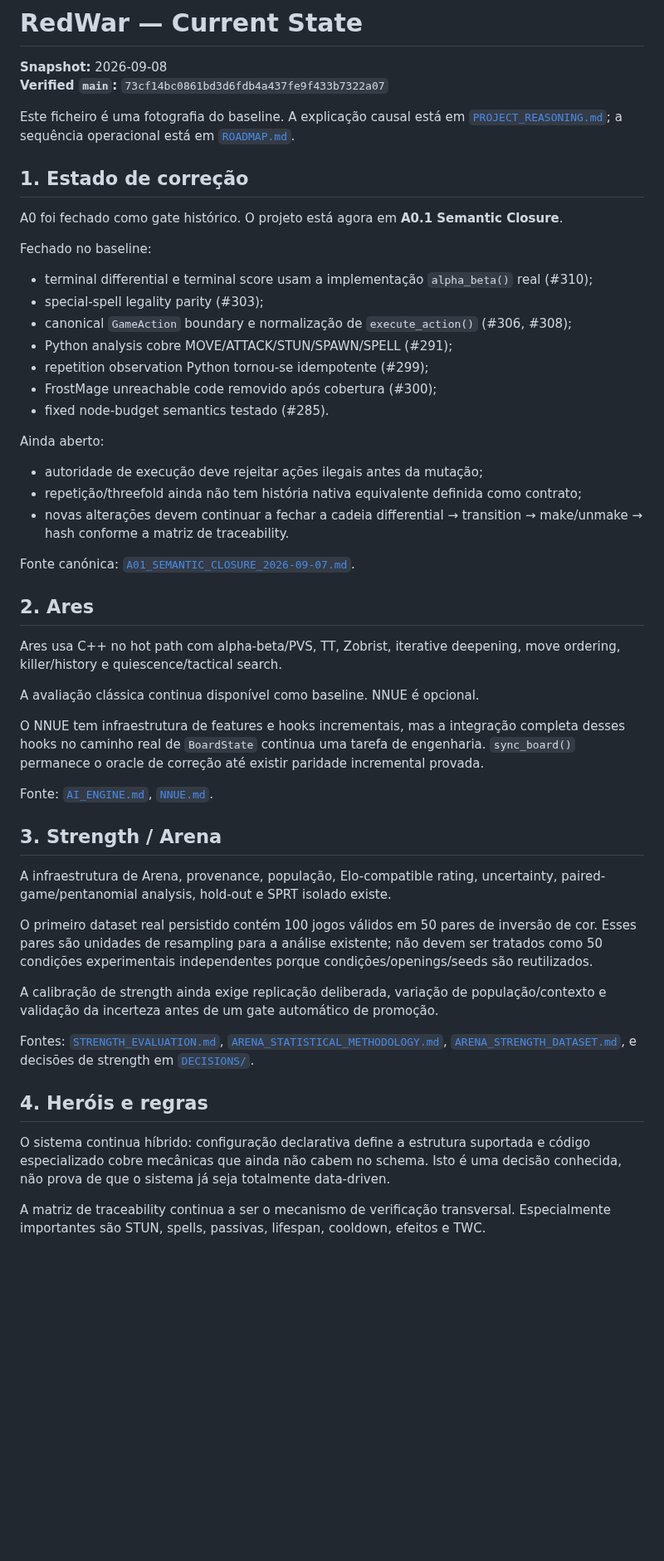
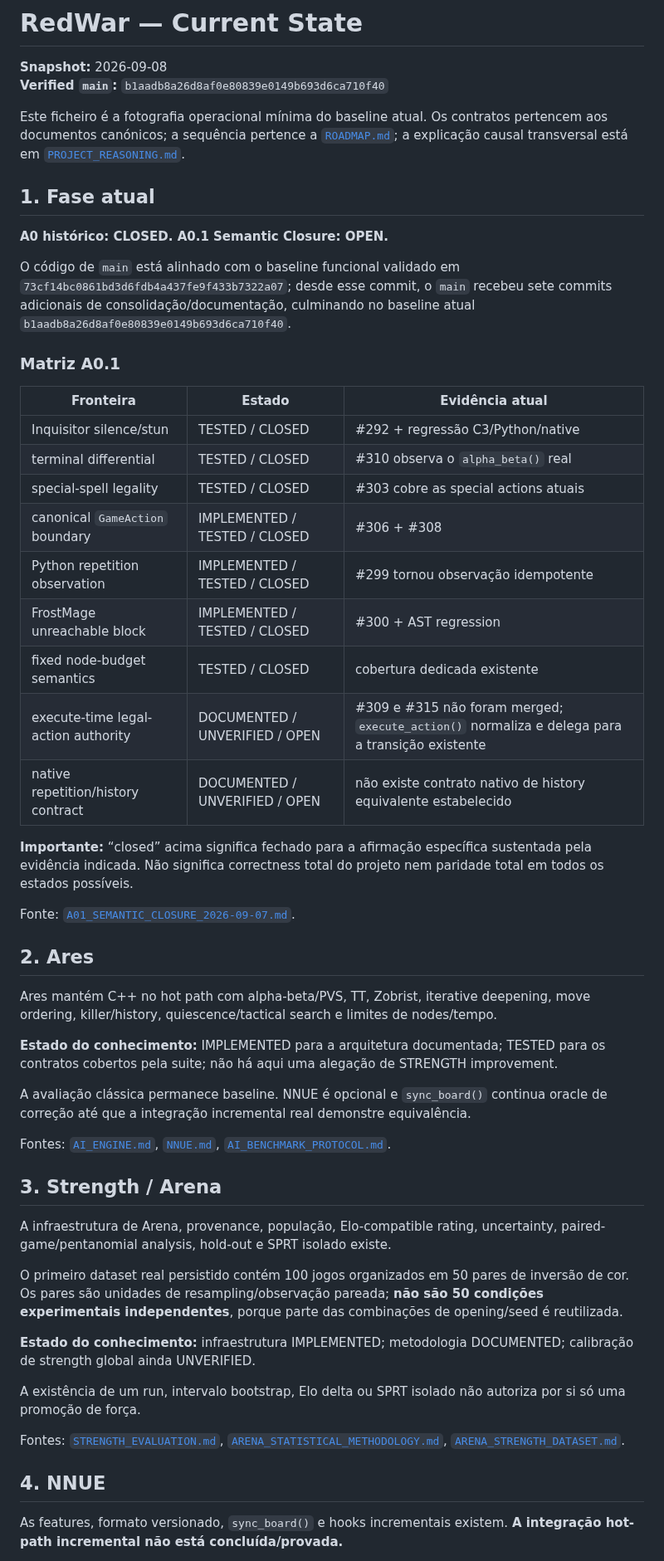
Before and after one commit to Siuo-Player/RedWar, a Markdown page: docs/CURRENT_STATE.md, the part around one of its changes. Shown at 83% size. GitHub-like rendering; blank space fills up the shorter version.

Commit message:
docs: update current state to actual main baseline

```diff
--- a/docs/CURRENT_STATE.md
+++ b/docs/CURRENT_STATE.md
@@ -1,55 +1,57 @@
 # RedWar — Current State
 
 **Snapshot:** 2026-09-08
-**Verified `main`:** `73cf14bc0861bd3d6fdb4a437fe9f433b7322a07`
+**Verified `main`:** `b1aadb8a26d8af0e80839e0149b693d6ca710f40`
 
-Este ficheiro é uma fotografia do baseline. A explicação causal está em [`PROJECT_REASONING.md`](PROJECT_REASONING.md); a sequência operacional está em [`ROADMAP.md`](ROADMAP.md).
+Este ficheiro é a fotografia operacional mínima do baseline atual. Os contratos pertencem aos documentos canónicos; a sequência pertence a [`ROADMAP.md`](ROADMAP.md); a explicação causal transversal está em [`PROJECT_REASONING.md`](PROJECT_REASONING.md).
 
-## 1. Estado de correção
+## 1. Fase atual
 
-A0 foi fechado como gate histórico. O projeto está agora em **A0.1 Semantic Closure**.
+**A0 histórico: CLOSED. A0.1 Semantic Closure: OPEN.**
 
-Fechado no baseline:
+O código de `main` está alinhado com o baseline funcional validado em `73cf14bc0861bd3d6fdb4a437fe9f433b7322a07`; desde esse commit, o `main` recebeu sete commits adicionais de consolidação/documentação, culminando no baseline atual `b1aadb8a26d8af0e80839e0149b693d6ca710f40`.
 
-- terminal differential e terminal score usam a implementação `alpha_beta()` real (#310);
-- special-spell legality parity (#303);
-- canonical `GameAction` boundary e normalização de `execute_action()` (#306, #308);
-- Python analysis cobre MOVE/ATTACK/STUN/SPAWN/SPELL (#291);
-- repetition observation Python tornou-se idempotente (#299);
-- FrostMage unreachable code removido após cobertura (#300);
-- fixed node-budget semantics testado (#285).
+### Matriz A0.1
 
-Ainda aberto:
+| Fronteira | Estado | Evidência atual |
+|---|---|---|
+| Inquisitor silence/stun | TESTED / CLOSED | #292 + regressão C3/Python/native |
+| terminal differential | TESTED / CLOSED | #310 observa o `alpha_beta()` real |
+| special-spell legality | TESTED / CLOSED | #303 cobre as special actions atuais |
+| canonical `GameAction` boundary | IMPLEMENTED / TESTED / CLOSED | #306 + #308 |
+| Python repetition observation | IMPLEMENTED / TESTED / CLOSED | #299 tornou observação idempotente |
+| FrostMage unreachable block | IMPLEMENTED / TESTED / CLOSED | #300 + AST regression |
+| fixed node-budget semantics | TESTED / CLOSED | cobertura dedicada existente |
+| execute-time legal-action authority | DOCUMENTED / UNVERIFIED / OPEN | #309 e #315 não foram merged; `execute_action()` normaliza e delega para a transição existente |
+| native repetition/history contract | DOCUMENTED / UNVERIFIED / OPEN | não existe contrato nativo de history equivalente estabelecido |
 
-- autoridade de execução deve rejeitar ações ilegais antes da mutação;
-- repetição/threefold ainda não tem história nativa equivalente definida como contrato;
-- novas alterações devem continuar a fechar a cadeia differential → transition → make/unmake → hash conforme a matriz de traceability.
+**Importante:** “closed” acima significa fechado para a afirmação específica sustentada pela evidência indicada. Não significa correctness total do projeto nem paridade total em todos os estados possíveis.
 
-Fonte canónica: [`A01_SEMANTIC_CLOSURE_2026-09-07.md`](A01_SEMANTIC_CLOSURE_2026-09-07.md).
+Fonte: [`A01_SEMANTIC_CLOSURE_2026-09-07.md`](A01_SEMANTIC_CLOSURE_2026-09-07.md).
 
 ## 2. Ares
 
-Ares usa C++ no hot path com alpha-beta/PVS, TT, Zobrist, iterative deepening, move ordering, killer/history e quiescence/tactical search.
+Ares mantém C++ no hot path com alpha-beta/PVS, TT, Zobrist, iterative deepening, move ordering, killer/history, quiescence/tactical search e limites de nodes/tempo.
 
-A avaliação clássica continua disponível como baseline. NNUE é opcional.
+**Estado do conhecimento:** IMPLEMENTED para a arquitetura documentada; TESTED para os contratos cobertos pela suite; não há aqui uma alegação de STRENGTH improvement.
 
-O NNUE tem infraestrutura de features e hooks incrementais, mas a integração completa desses hooks no caminho real de `BoardState` continua uma tarefa de engenharia. `sync_board()` permanece o oracle de correção até existir paridade incremental provada.
+A avaliação clássica permanece baseline. NNUE é opcional e `sync_board()` continua oracle de correção até que a integração incremental real demonstre equivalência.
 
-Fonte: [`AI_ENGINE.md`](AI_ENGINE.md), [`NNUE.md`](NNUE.md).
+Fontes: [`AI_ENGINE.md`](AI_ENGINE.md), [`NNUE.md`](NNUE.md), [`AI_BENCHMARK_PROTOCOL.md`](AI_BENCHMARK_PROTOCOL.md).
 
 ## 3. Strength / Arena
 
 A infraestrutura de Arena, provenance, população, Elo-compatible rating, uncertainty, paired-game/pentanomial analysis, hold-out e SPRT isolado existe.
 
-O primeiro dataset real persistido contém 100 jogos válidos em 50 pares de inversão de cor. Esses pares são unidades de resampling para a análise existente; não devem ser tratados como 50 condições experimentais independentes porque condições/openings/seeds são reutilizados.
+O primeiro dataset real persistido contém 100 jogos organizados em 50 pares de inversão de cor. Os pares são unidades de resampling/observação pareada; **não são 50 condições experimentais independentes**, porque parte das combinações de opening/seed é reutilizada.
 
-A calibração de strength ainda exige replicação deliberada, variação de população/contexto e validação da incerteza antes de um gate automático de promoção.
+**Estado do conhecimento:** infraestrutura IMPLEMENTED; metodologia DOCUMENTED; calibração de strength global ainda UNVERIFIED.
 
-Fontes: [`STRENGTH_EVALUATION.md`](STRENGTH_EVALUATION.md), [`ARENA_STATISTICAL_METHODOLOGY.md`](ARENA_STATISTICAL_METHODOLOGY.md), [`ARENA_STRENGTH_DATASET.md`](ARENA_STRENGTH_DATASET.md), e decisões de strength em [`DECISIONS/`](DECISIONS/).
+A existência de um run, intervalo bootstrap, Elo delta ou SPRT isolado não autoriza por si só uma promoção de força.
 
-## 4. Heróis e regras
+Fontes: [`STRENGTH_EVALUATION.md`](STRENGTH_EVALUATION.md), [`ARENA_STATISTICAL_METHODOLOGY.md`](ARENA_STATISTICAL_METHODOLOGY.md), [`ARENA_STRENGTH_DATASET.md`](ARENA_STRENGTH_DATASET.md).
 
-O sistema continua híbrido: configuração declarativa define a estrutura suportada e código especializado cobre mecânicas que ainda não cabem no schema. Isto é uma decisão conhecida, não prova de que o sistema já seja totalmente data-driven.
+## 4. NNUE
 
-A matriz de traceability continua a ser o mecanismo de verificação transversal. Especialmente importantes são STUN, spells, passivas, lifespan, cooldown, efeitos e TWC.
+As features, formato versionado, `sync_board()` e hooks incrementais existem. **A integração hot-path incremental não está concluída/provada.**
 
```
Also changed, not shown: other parts of docs/CURRENT_STATE.md (+21 -7 lines).
